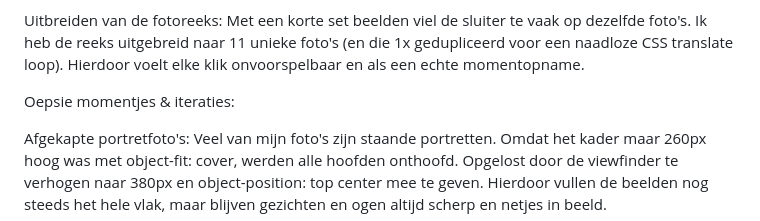
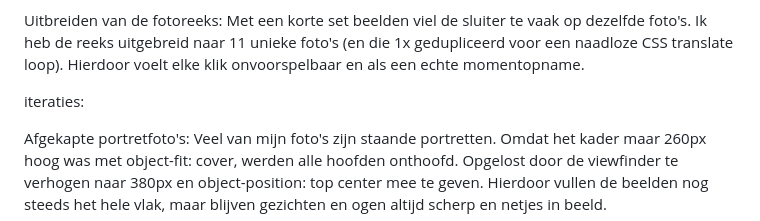
Before and after one commit to Bera62/digital-garden, a Markdown page: README.md, the part around the change. Rendered like a GitHub page.

```diff
--- a/README.md
+++ b/README.md
@@ -228,7 +228,7 @@ Viewfinder styling: Het kader heb ik voorzien van subtiele witte vizierhoeken op
 
 Uitbreiden van de fotoreeks: Met een korte set beelden viel de sluiter te vaak op dezelfde foto's. Ik heb de reeks uitgebreid naar 11 unieke foto's (en die 1x gedupliceerd voor een naadloze CSS translate loop). Hierdoor voelt elke klik onvoorspelbaar en als een echte momentopname.
 
-Oepsie momentjes & iteraties:
+iteraties:
 
 Afgekapte portretfoto's: Veel van mijn foto's zijn staande portretten. Omdat het kader maar 260px hoog was met object-fit: cover, werden alle hoofden onthoofd. Opgelost door de viewfinder te verhogen naar 380px en object-position: top center mee te geven. Hierdoor vullen de beelden nog steeds het hele vlak, maar blijven gezichten en ogen altijd scherp en netjes in beeld.
 
```
